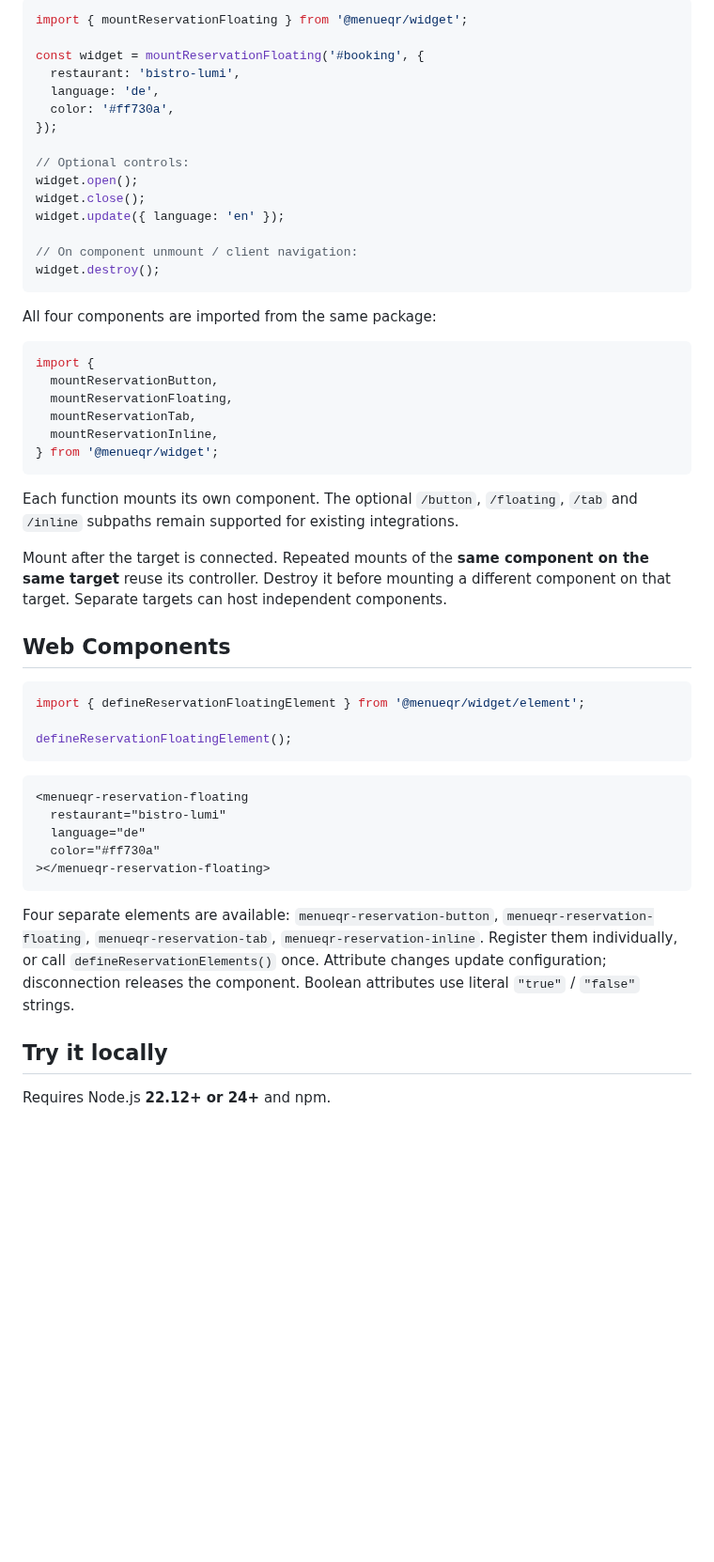
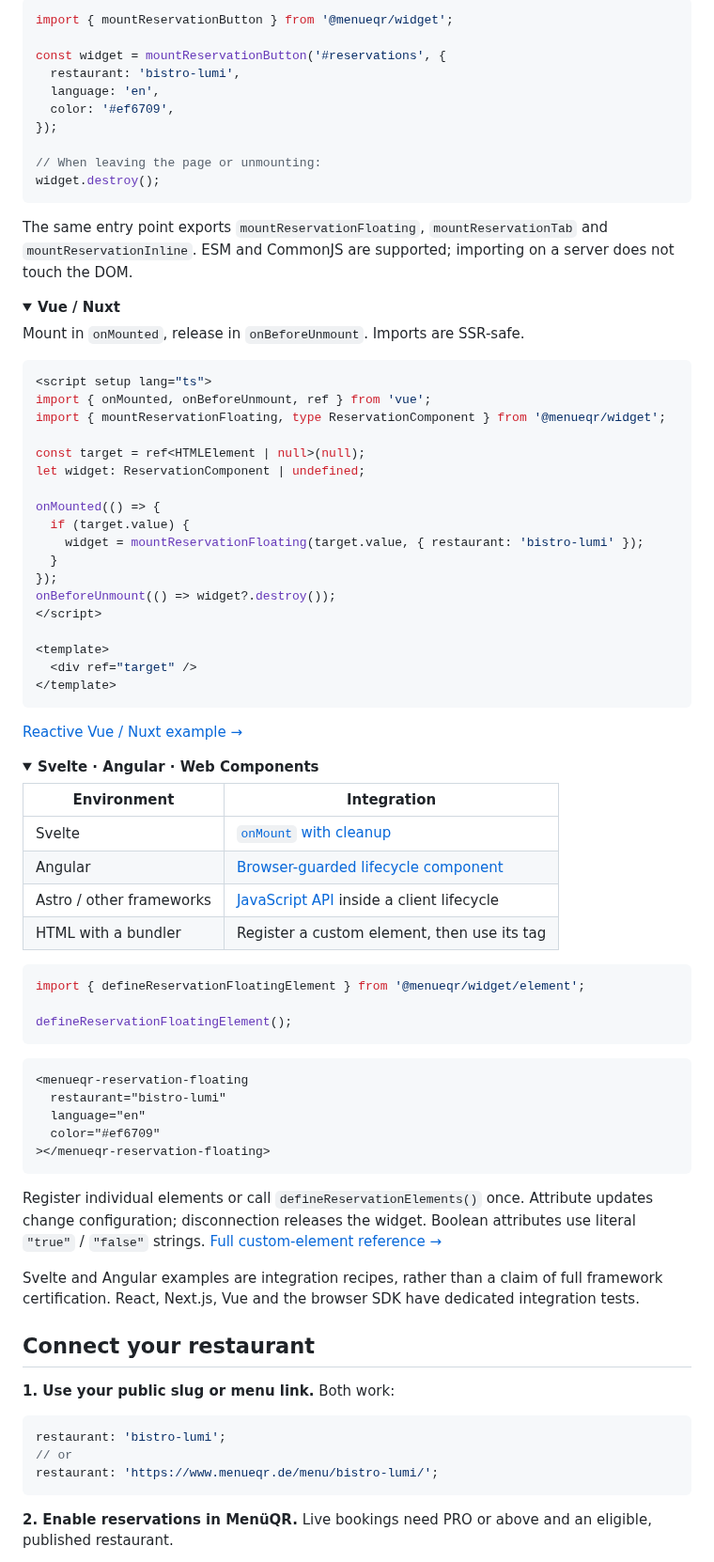
Before and after one commit to Trillianti/menueqr-widget, a Markdown page: README.md, the part around one of its changes. Shown at 94% size. Drawn GitHub-style; folded sections open; blank space fills up the shorter version.

Commit message:
docs: redesign widget README and prepare npm 0.3.2 (#4)

````diff
--- a/README.md
+++ b/README.md
@@ -93,39 +152,59 @@ The playground has separate **React**, **Next.js**, **JavaScript** and **Web Com
 ```
 
 ```ts
-import { mountReservationFloating } from '@menueqr/widget';
+import { mountReservationButton } from '@menueqr/widget';
 
-const widget = mountReservationFloating('#booking', {
+const widget = mountReservationButton('#reservations', {
   restaurant: 'bistro-lumi',
-  language: 'de',
-  color: '#ff730a',
+  language: 'en',
+  color: '#ef6709',
 });
 
-// Optional controls:
-widget.open();
-widget.close();
-widget.update({ language: 'en' });
-
-// On component unmount / client navigation:
+// When leaving the page or unmounting:
 widget.destroy();
 ```
 
-All four components are imported from the same package:
+The same entry point exports `mountReservationFloating`, `mountReservationTab` and `mountReservationInline`. ESM and CommonJS are supported; importing on a server does not touch the DOM.
 
-```ts
-import {
-  mountReservationButton,
-  mountReservationFloating,
-  mountReservationTab,
-  mountReservationInline,
-} from '@menueqr/widget';
+<details>
+<summary><strong>Vue / Nuxt</strong></summary>
+
+Mount in `onMounted`, release in `onBeforeUnmount`. Imports are SSR-safe.
+
+```vue
+<script setup lang="ts">
+import { onMounted, onBeforeUnmount, ref } from 'vue';
+import { mountReservationFloating, type ReservationComponent } from '@menueqr/widget';
+
+const target = ref<HTMLElement | null>(null);
+let widget: ReservationComponent | undefined;
+
+onMounted(() => {
+  if (target.value) {
+    widget = mountReservationFloating(target.value, { restaurant: 'bistro-lumi' });
+  }
+});
+onBeforeUnmount(() => widget?.destroy());
+</script>
+
+<template>
+  <div ref="target" />
+</template>
 ```
 
-Each function mounts its own component. The optional `/button`, `/floating`, `/tab` and `/inline` subpaths remain supported for existing integrations.
+[Reactive Vue / Nuxt example →](examples/vue/Reservations.vue)
 
-Mount after the target is connected. Repeated mounts of the **same component on the same target** reuse its controller. Destroy it before mounting a different component on that target. Separate targets can host independent components.
+</details>
 
-## Web Components
+<details>
+<summary><strong>Svelte · Angular · Web Components</strong></summary>
+
+| Environment              | Integration                                                                       |
+| ------------------------ | --------------------------------------------------------------------------------- |
+| Svelte                   | [`onMount` with cleanup](examples/svelte/Reservations.svelte)                     |
+| Angular                  | [Browser-guarded lifecycle component](examples/angular/reservations.component.ts) |
+| Astro / other frameworks | [JavaScript API](examples/vanilla/main.ts) inside a client lifecycle              |
+| HTML with a bundler      | Register a custom element, then use its tag                                       |
 
 ```ts
 import { defineReservationFloatingElement } from '@menueqr/widget/element';
@@ -136,13 +215,26 @@ defineReservationFloatingElement();
 ```html
 <menueqr-reservation-floating
   restaurant="bistro-lumi"
-  language="de"
-  color="#ff730a"
+  language="en"
+  color="#ef6709"
 ></menueqr-reservation-floating>
 ```
 
-Four separate elements are available: `menueqr-reservation-button`, `menueqr-reservation-floating`, `menueqr-reservation-tab`, `menueqr-reservation-inline`. Register them individually, or call `defineReservationElements()` once. Attribute changes update configuration; disconnection releases the component. Boolean attributes use literal `"true"` / `"false"` strings.
+Register individual elements or call `defineReservationElements()` once. Attribute updates change configuration; disconnection releases the widget. Boolean attributes use literal `"true"` / `"false"` strings. [Full custom-element reference →](docs/integration.md)
 
-## Try it locally
+Svelte and Angular examples are integration recipes, rather than a claim of full framework certification. React, Next.js, Vue and the browser SDK have dedicated integration tests.
 
-Requires Node.js **22.12+ or 24+** and npm.
+</details>
+
+## Connect your restaurant
+
+**1. Use your public slug or menu link.** Both work:
+
+```ts
+restaurant: 'bistro-lumi';
+// or
+restaurant: 'https://www.menueqr.de/menu/bistro-lumi/';
+```
+
+**2. Enable reservations in MenüQR.** Live bookings need PRO or above and an eligible, published restaurant.
+
````
Also changed, not shown: other parts of README.md (+164 -114 lines), CHANGELOG.md (+7 -0 lines), docs/publishing.md (+6 -6 lines), docs/screenshots/showcase-button.jpg (added), docs/screenshots/showcase-floating.jpg (added), docs/screenshots/showcase-inline.jpg (added), docs/screenshots/showcase-mobile.jpg (added), docs/screenshots/showcase-tab.jpg (added), 3 other files.
